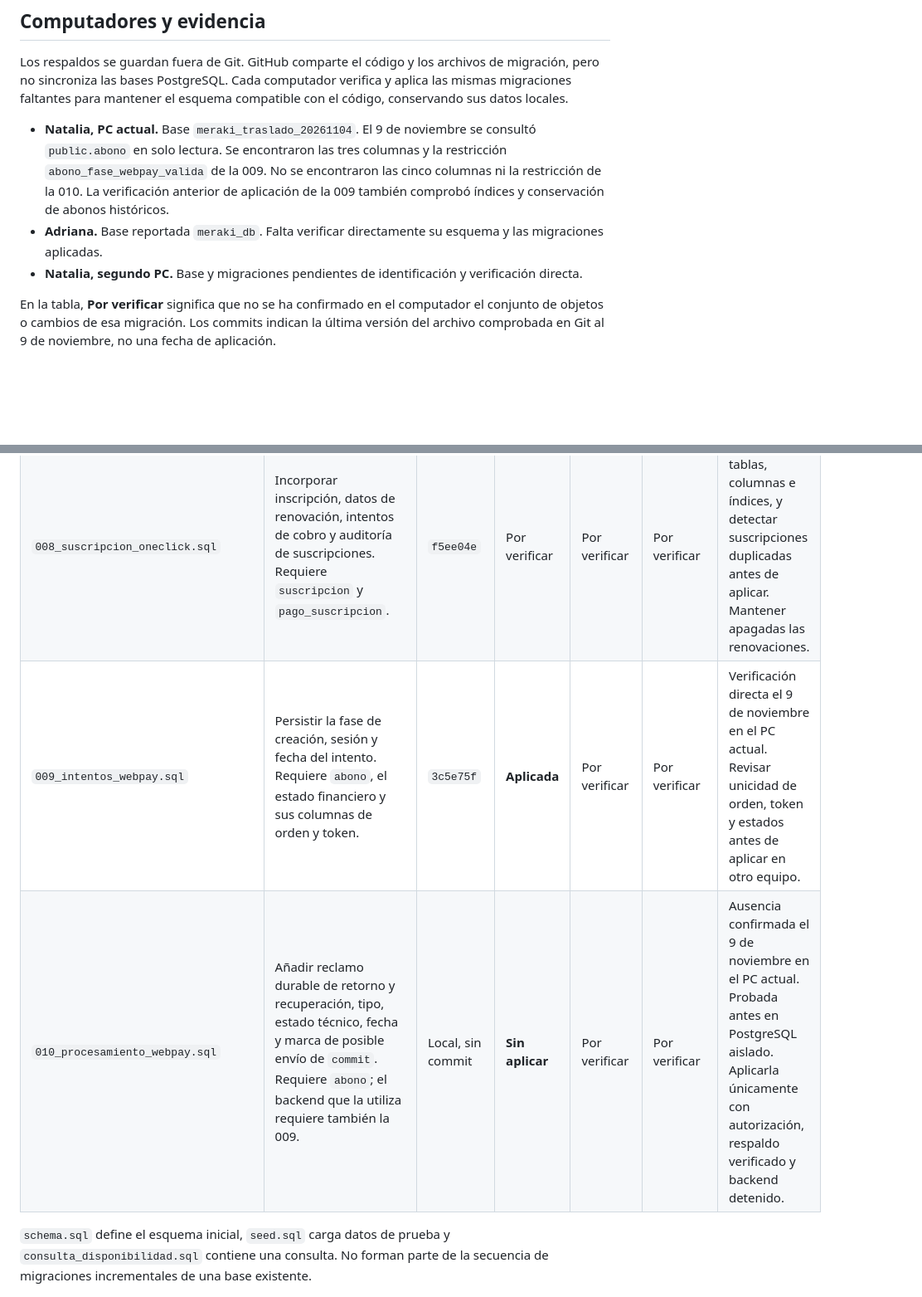
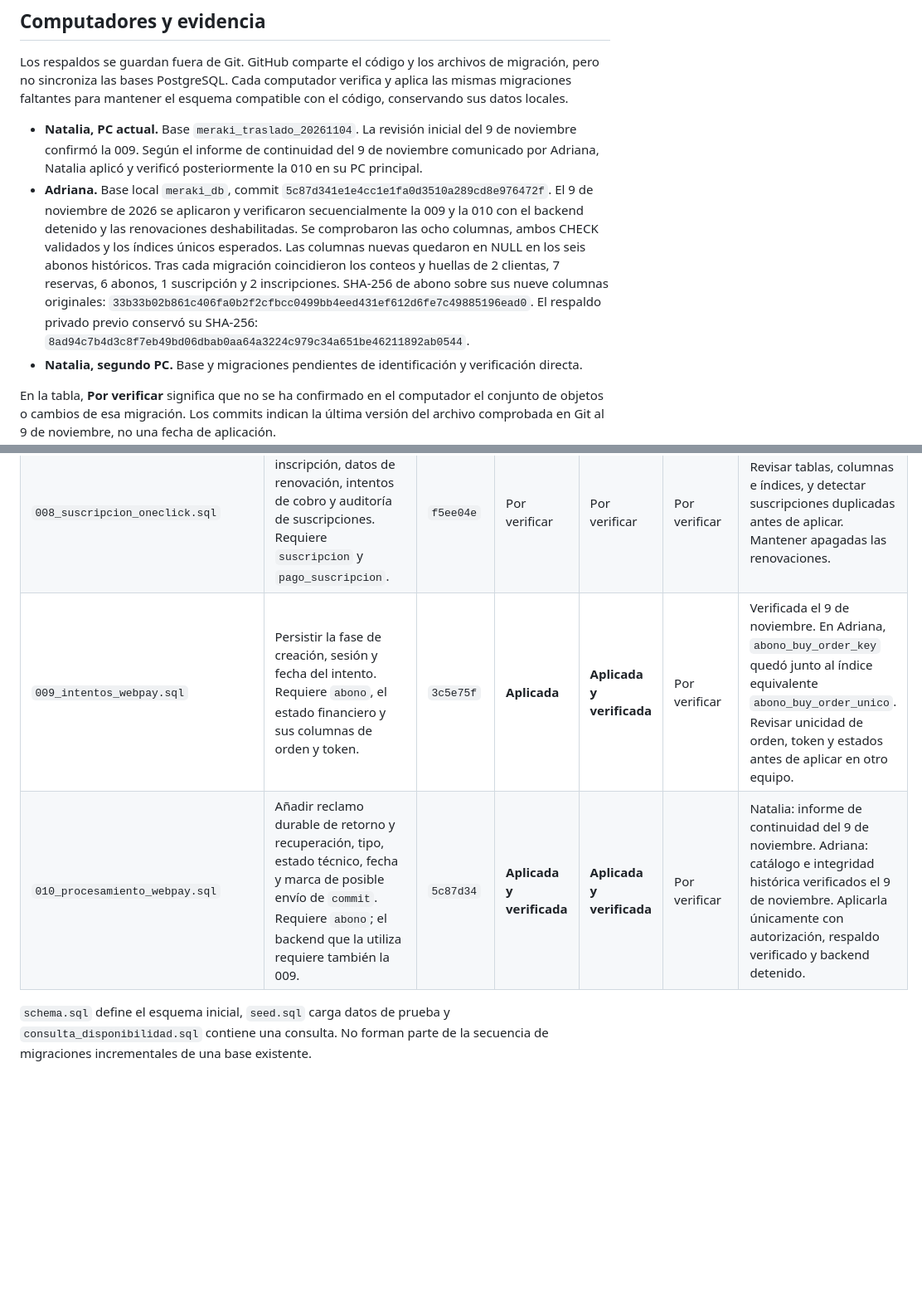
Before and after one commit to Natalialeiva/Meraki, a Markdown page: docs/CONTROL-MIGRACIONES-MERAKI.md, 2 parts joined by grey strips. Shown at 83% size. Rendered like a GitHub page; blank space fills up the shorter version.

Commit message:
docs(meraki): actualizar control de migraciones por equipo

```diff
--- a/docs/CONTROL-MIGRACIONES-MERAKI.md
+++ b/docs/CONTROL-MIGRACIONES-MERAKI.md
@@ -6,8 +6,8 @@ Actualizado el 9 de noviembre de 2026. Este inventario coordina el trabajo en `N
 
 Los respaldos se guardan fuera de Git. GitHub comparte el código y los archivos de migración, pero no sincroniza las bases PostgreSQL. Cada computador verifica y aplica las mismas migraciones faltantes para mantener el esquema compatible con el código, conservando sus datos locales.
 
-- **Natalia, PC actual.** Base `meraki_traslado_20261104`. El 9 de noviembre se consultó `public.abono` en solo lectura. Se encontraron las tres columnas y la restricción `abono_fase_webpay_valida` de la 009. No se encontraron las cinco columnas ni la restricción de la 010. La verificación anterior de aplicación de la 009 también comprobó índices y conservación de abonos históricos.
-- **Adriana.** Base reportada `meraki_db`. Falta verificar directamente su esquema y las migraciones aplicadas.
+- **Natalia, PC actual.** Base `meraki_traslado_20261104`. La revisión inicial del 9 de noviembre confirmó la 009. Según el informe de continuidad del 9 de noviembre comunicado por Adriana, Natalia aplicó y verificó posteriormente la 010 en su PC principal.
+- **Adriana.** Base local `meraki_db`, commit `5c87d341e1e4cc1e1fa0d3510a289cd8e976472f`. El 9 de noviembre de 2026 se aplicaron y verificaron secuencialmente la 009 y la 010 con el backend detenido y las renovaciones deshabilitadas. Se comprobaron las ocho columnas, ambos CHECK validados y los índices únicos esperados. Las columnas nuevas quedaron en NULL en los seis abonos históricos. Tras cada migración coincidieron los conteos y huellas de 2 clientas, 7 reservas, 6 abonos, 1 suscripción y 2 inscripciones. SHA-256 de abono sobre sus nueve columnas originales: `33b33b02b861c406fa0b2f2cfbcc0499bb4eed431ef612d6fe7c49885196ead0`. El respaldo privado previo conservó su SHA-256: `8ad94c7b4d3c8f7eb49bd06dbab0aa64a3224c979c34a651be46211892ab0544`.
 - **Natalia, segundo PC.** Base y migraciones pendientes de identificación y verificación directa.
 
 En la tabla, **Por verificar** significa que no se ha confirmado en el computador el conjunto de objetos o cambios de esa migración. Los commits indican la última versión del archivo comprobada en Git al 9 de noviembre, no una fecha de aplicación.
@@ -22,8 +22,8 @@ En la tabla, **Por verificar** significa que no se ha confirmado en el computado
 | `006_correccion_correo_reserva.sql` | Permitir correo de confirmación por reserva y registrar sus correcciones. Requiere `reserva` y notificaciones de la 003. | `272c8d6` | Por verificar | Por verificar | Por verificar | Comprobar columna, tabla y relaciones. No corregir direcciones ni reenviar como parte del chequeo. |
 | `007_nombre_reserva.sql` | Conservar en cada reserva el nombre informado para la cita. Requiere `reserva`. | `0b8f69b` | Por verificar | Por verificar | Por verificar | Verificar la columna sin mostrar nombres ni rellenar registros anteriores. |
 | `008_suscripcion_oneclick.sql` | Incorporar inscripción, datos de renovación, intentos de cobro y auditoría de suscripciones. Requiere `suscripcion` y `pago_suscripcion`. | `f5ee04e` | Por verificar | Por verificar | Por verificar | Revisar tablas, columnas e índices, y detectar suscripciones duplicadas antes de aplicar. Mantener apagadas las renovaciones. |
-| `009_intentos_webpay.sql` | Persistir la fase de creación, sesión y fecha del intento. Requiere `abono`, el estado financiero y sus columnas de orden y token. | `3c5e75f` | **Aplicada** | Por verificar | Por verificar | Verificación directa el 9 de noviembre en el PC actual. Revisar unicidad de orden, token y estados antes de aplicar en otro equipo. |
-| `010_procesamiento_webpay.sql` | Añadir reclamo durable de retorno y recuperación, tipo, estado técnico, fecha y marca de posible envío de `commit`. Requiere `abono`; el backend que la utiliza requiere también la 009. | Local, sin commit | **Sin aplicar** | Por verificar | Por verificar | Ausencia confirmada el 9 de noviembre en el PC actual. Probada antes en PostgreSQL aislado. Aplicarla únicamente con autorización, respaldo verificado y backend detenido. |
+| `009_intentos_webpay.sql` | Persistir la fase de creación, sesión y fecha del intento. Requiere `abono`, el estado financiero y sus columnas de orden y token. | `3c5e75f` | **Aplicada** | **Aplicada y verificada** | Por verificar | Verificada el 9 de noviembre. En Adriana, `abono_buy_order_key` quedó junto al índice equivalente `abono_buy_order_unico`. Revisar unicidad de orden, token y estados antes de aplicar en otro equipo. |
+| `010_procesamiento_webpay.sql` | Añadir reclamo durable de retorno y recuperación, tipo, estado técnico, fecha y marca de posible envío de `commit`. Requiere `abono`; el backend que la utiliza requiere también la 009. | `5c87d34` | **Aplicada y verificada** | **Aplicada y verificada** | Por verificar | Natalia: informe de continuidad del 9 de noviembre. Adriana: catálogo e integridad histórica verificados el 9 de noviembre. Aplicarla únicamente con autorización, respaldo verificado y backend detenido. |
 
 `schema.sql` define el esquema inicial, `seed.sql` carga datos de prueba y `consulta_disponibilidad.sql` contiene una consulta. No forman parte de la secuencia de migraciones incrementales de una base existente.
 
```
